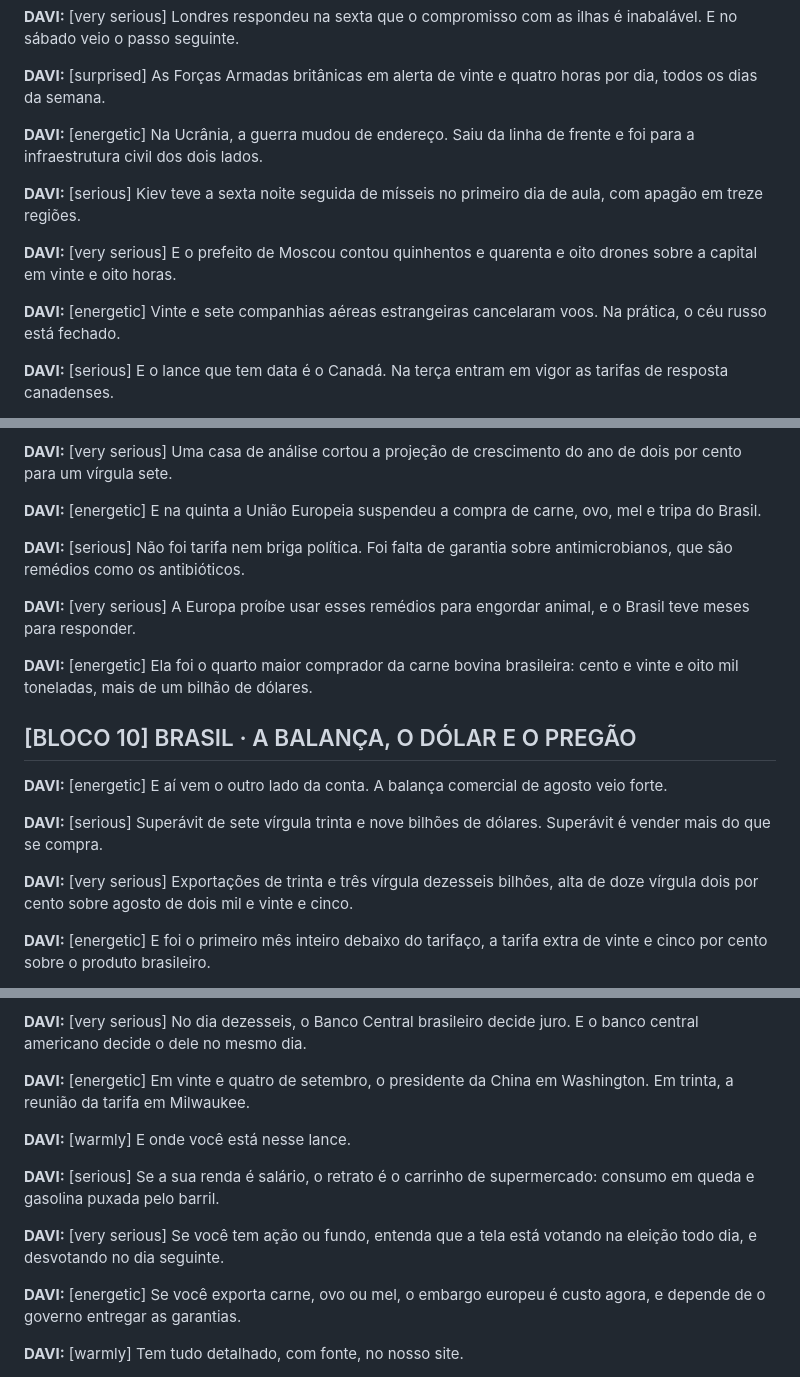
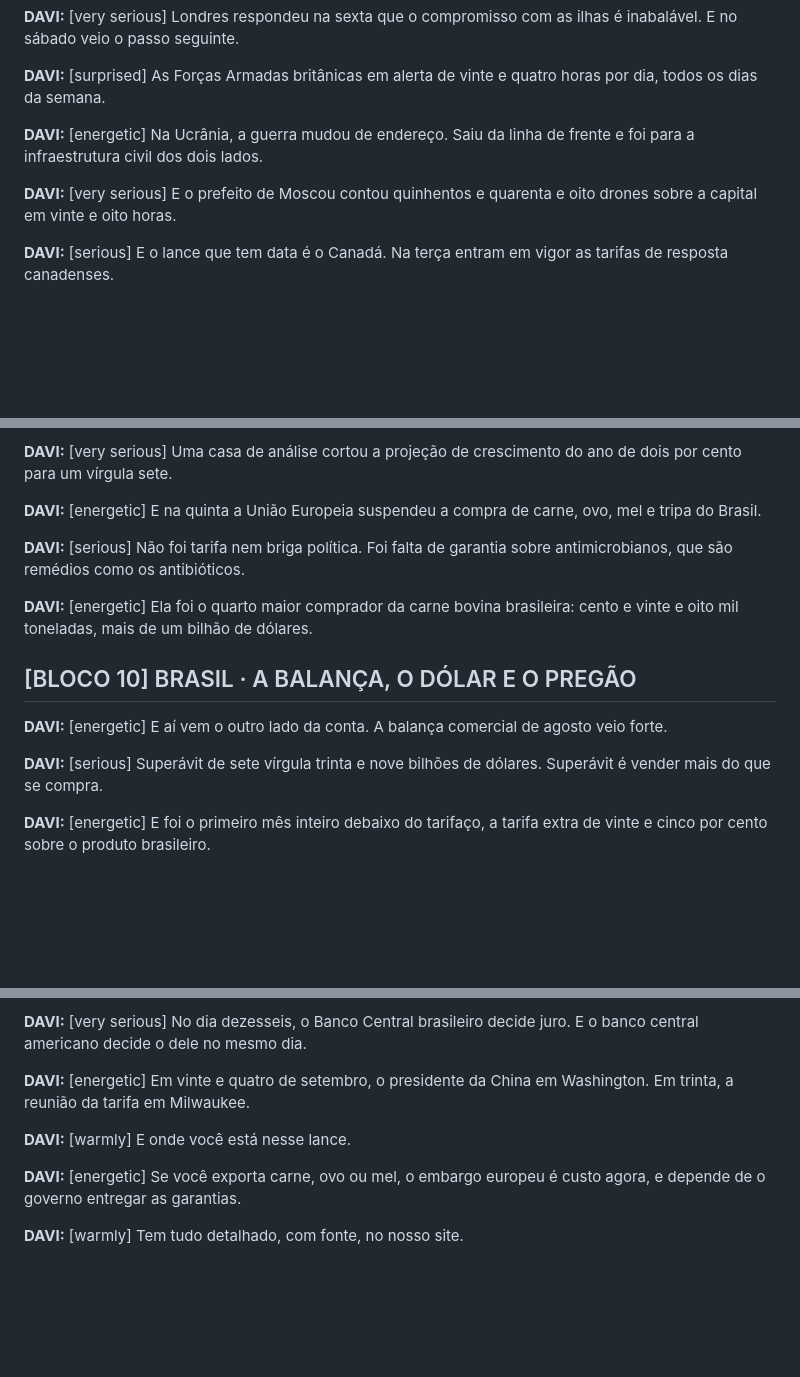
Before and after one commit to galiciaeducacao/compasso-podcast, a Markdown page: roteiros/2026-09-06.md, 3 parts joined by grey strips. Rendered like a GitHub page; blank space fills up the shorter version.

```diff
--- a/roteiros/2026-09-06.md
+++ b/roteiros/2026-09-06.md
@@ -168,11 +158,7 @@ HELENA (âncora) · DAVI (analista)
 
 **DAVI:** [energetic] Na Ucrânia, a guerra mudou de endereço. Saiu da linha de frente e foi para a infraestrutura civil dos dois lados.
 
-**DAVI:** [serious] Kiev teve a sexta noite seguida de mísseis no primeiro dia de aula, com apagão em treze regiões.
-
 **DAVI:** [very serious] E o prefeito de Moscou contou quinhentos e quarenta e oito drones sobre a capital em vinte e oito horas.
-
-**DAVI:** [energetic] Vinte e sete companhias aéreas estrangeiras cancelaram voos. Na prática, o céu russo está fechado.
 
 **DAVI:** [serious] E o lance que tem data é o Canadá. Na terça entram em vigor as tarifas de resposta canadenses.
 
@@ -252,8 +232,6 @@ HELENA (âncora) · DAVI (analista)
 
 **DAVI:** [serious] Não foi tarifa nem briga política. Foi falta de garantia sobre antimicrobianos, que são remédios como os antibióticos.
 
-**DAVI:** [very serious] A Europa proíbe usar esses remédios para engordar animal, e o Brasil teve meses para responder.
-
 **DAVI:** [energetic] Ela foi o quarto maior comprador da carne bovina brasileira: cento e vinte e oito mil toneladas, mais de um bilhão de dólares.
 
 ## [BLOCO 10] BRASIL · A BALANÇA, O DÓLAR E O PREGÃO
@@ -261,8 +239,6 @@ HELENA (âncora) · DAVI (analista)
 **DAVI:** [energetic] E aí vem o outro lado da conta. A balança comercial de agosto veio forte.
 
 **DAVI:** [serious] Superávit de sete vírgula trinta e nove bilhões de dólares. Superávit é vender mais do que se compra.
-
-**DAVI:** [very serious] Exportações de trinta e três vírgula dezesseis bilhões, alta de doze vírgula dois por cento sobre agosto de dois mil e vinte e cinco.
 
 **DAVI:** [energetic] E foi o primeiro mês inteiro debaixo do tarifaço, a tarifa extra de vinte e cinco por cento sobre o produto brasileiro.
 
@@ -345,10 +315,6 @@ HELENA (âncora) · DAVI (analista)
 **DAVI:** [energetic] Em vinte e quatro de setembro, o presidente da China em Washington. Em trinta, a reunião da tarifa em Milwaukee.
 
 **DAVI:** [warmly] E onde você está nesse lance.
-
-**DAVI:** [serious] Se a sua renda é salário, o retrato é o carrinho de supermercado: consumo em queda e gasolina puxada pelo barril.
-
-**DAVI:** [very serious] Se você tem ação ou fundo, entenda que a tela está votando na eleição todo dia, e desvotando no dia seguinte.
 
 **DAVI:** [energetic] Se você exporta carne, ovo ou mel, o embargo europeu é custo agora, e depende de o governo entregar as garantias.
 
```
Also changed, not shown: other parts of roteiros/2026-09-06.md (+2 -24 lines).
